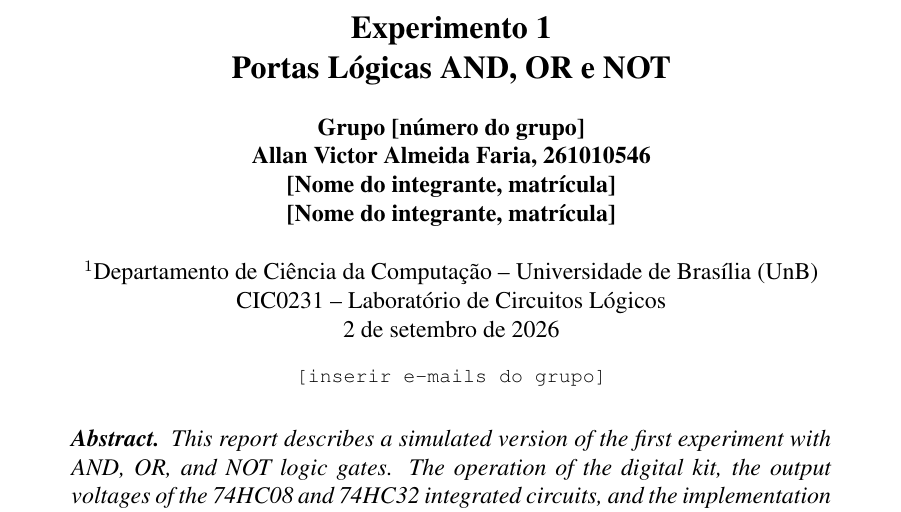
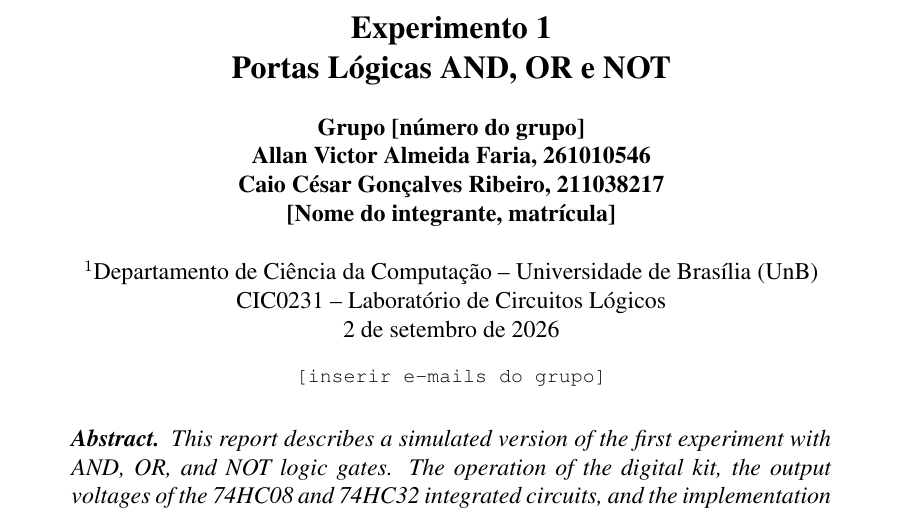
Before and after one commit to BecomeAllan/LCL, a LaTeX paper (exp1/Exp01/relatorio.tex): part of page 1 of 6, cut so that both start at the same text. Compiled offline with pdfLaTeX.

Commit message:
chore: Caio adicionou o nome ao cabeçalho

```diff
--- a/exp1/Exp01/relatorio.tex
+++ b/exp1/Exp01/relatorio.tex
@@ -40,7 +40,7 @@ Portas Lógicas AND, OR e NOT}
 
 \author{Grupo [número do grupo]\\
         Allan Victor Almeida Faria, 261010546\\
-        \mbox{[Nome do integrante, matrícula]}\\
+        Caio César Gonçalves Ribeiro, 211038217\\
         \mbox{[Nome do integrante, matrícula]}}
 
 \address{Departamento de Ciência da Computação -- Universidade de Brasília (UnB)\\
```
Also changed, not shown: exp1/Exp01/relatorio.pdf, 3 other files.
